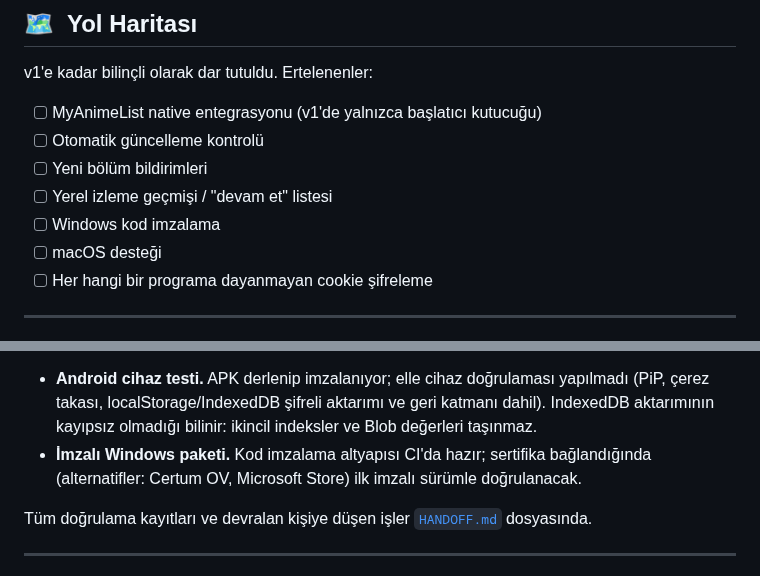
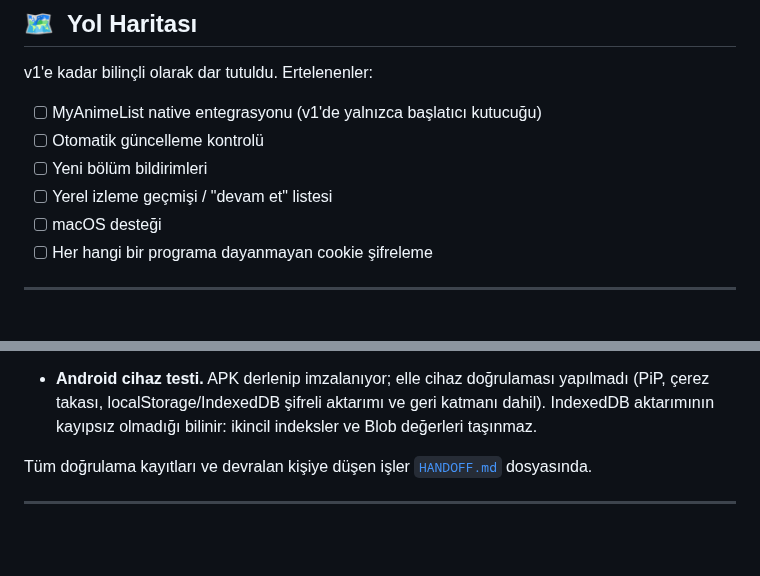
Before and after one commit to mystery2430/Anime-Hub, a Markdown page: README.md, 2 parts joined by grey strips. Drawn GitHub-style; blank space fills up the shorter version.

```diff
--- a/README.md
+++ b/README.md
@@ -345,7 +345,6 @@ v1'e kadar bilinçli olarak dar tutuldu. Ertelenenler:
 - [ ] Otomatik güncelleme kontrolü
 - [ ] Yeni bölüm bildirimleri
 - [ ] Yerel izleme geçmişi / "devam et" listesi
-- [ ] Windows kod imzalama
 - [ ] macOS desteği
 - [ ] Her hangi bir programa dayanmayan cookie şifreleme
 
@@ -369,9 +368,6 @@ v1'e kadar bilinçli olarak dar tutuldu. Ertelenenler:
   yapılmadı (PiP, çerez takası, localStorage/IndexedDB şifreli aktarımı ve
   geri katmanı dahil). IndexedDB aktarımının kayıpsız olmadığı bilinir:
   ikincil indeksler ve Blob değerleri taşınmaz.
-- **İmzalı Windows paketi.** Kod imzalama altyapısı CI'da hazır; sertifika
-  bağlandığında (alternatifler: Certum OV, Microsoft Store) ilk imzalı
-  sürümle doğrulanacak.
 
 Tüm doğrulama kayıtları ve devralan kişiye düşen işler
 [`HANDOFF.md`](./HANDOFF.md) dosyasında.
```
